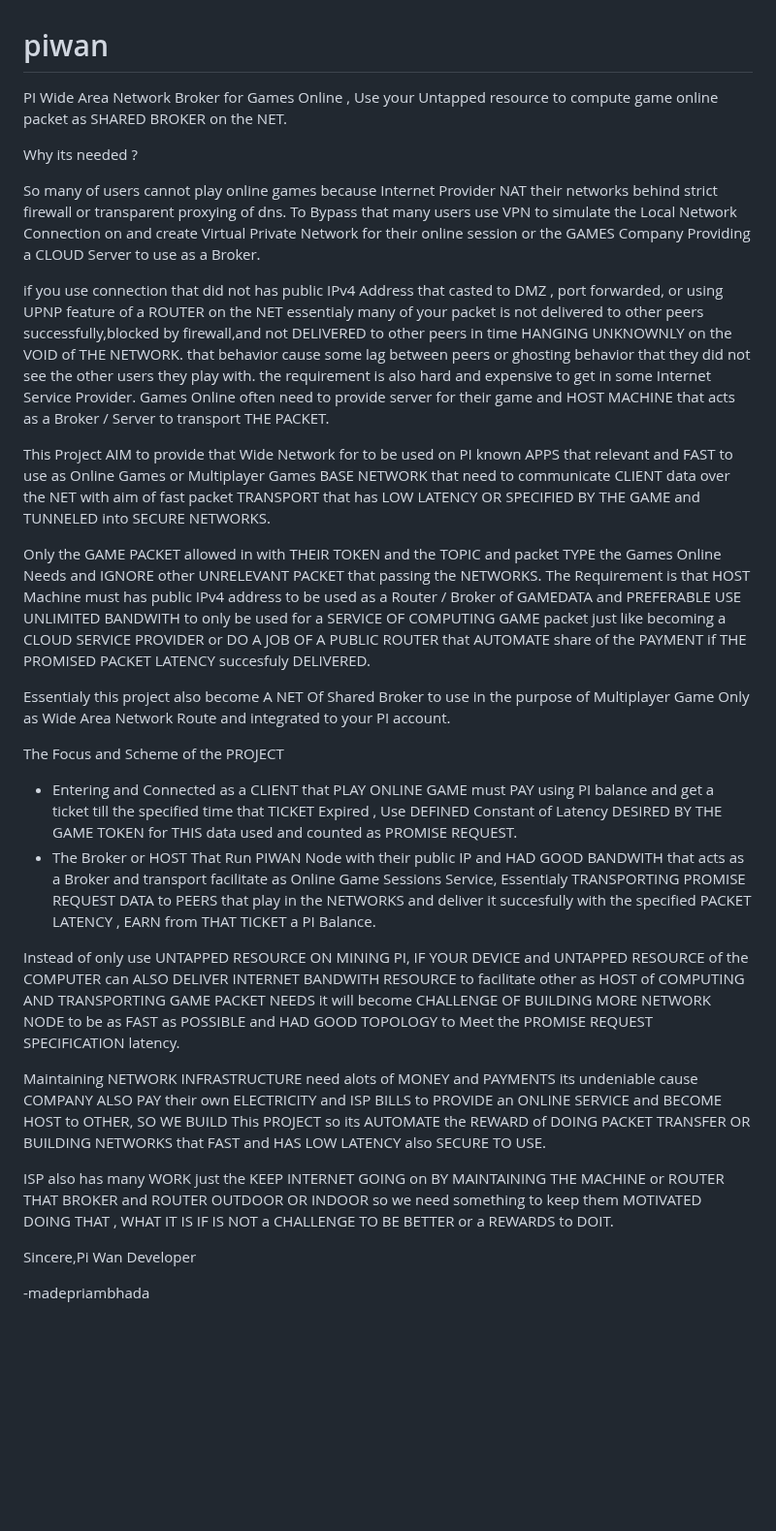
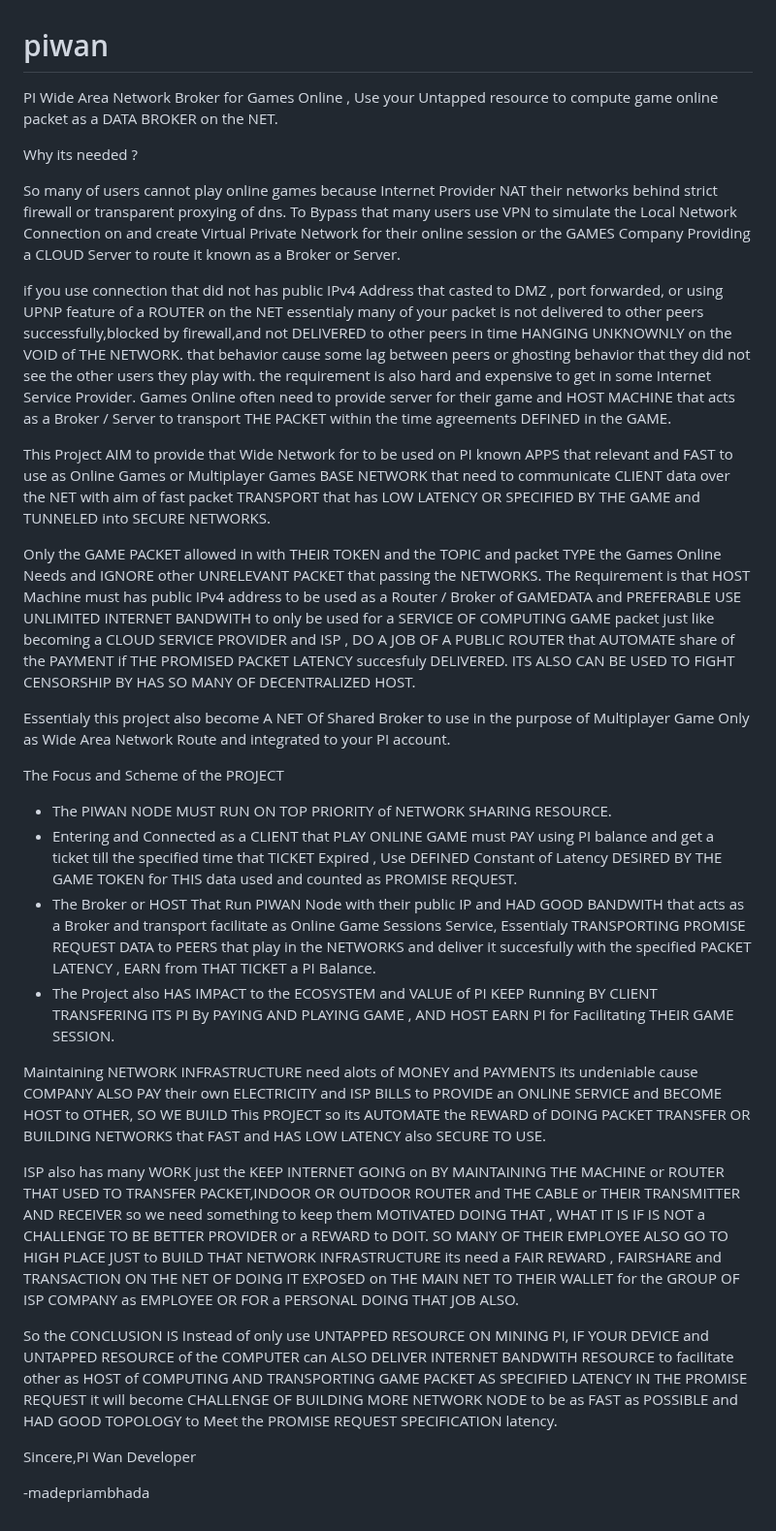
Before and after one commit to gmnprada/wanbioner, a Markdown page: README.md, the part around the change. Shown at 97% size. GitHub-like rendering; blank space fills up the shorter version.

Commit message:
update readme to more into the point again

```diff
--- a/README.md
+++ b/README.md
@@ -1,27 +1,29 @@
 # piwan
-PI Wide Area Network Broker for Games Online , Use your Untapped resource to compute game online packet as SHARED BROKER on the NET.
+PI Wide Area Network Broker for Games Online , Use your Untapped resource to compute game online packet as a  DATA BROKER on the NET.
 
 Why its needed ?
 
-So many of users cannot play online games because Internet Provider NAT their networks behind strict firewall or transparent proxying of dns. To Bypass that many users use VPN to simulate the Local Network Connection on and create Virtual Private Network for their online session or the GAMES Company Providing a CLOUD Server to use as a Broker.
+So many of users cannot play online games because Internet Provider NAT their networks behind strict firewall or transparent proxying of dns. To Bypass that many users use VPN to simulate the Local Network Connection on and create Virtual Private Network for their online session or the GAMES Company Providing a CLOUD Server to route it known as a Broker or Server.
 
-if you use connection that did not has public IPv4 Address that casted to DMZ , port forwarded, or using UPNP feature of a ROUTER on the NET essentialy many of your packet is not delivered to other peers successfully,blocked by firewall,and not DELIVERED to other peers in time HANGING UNKNOWNLY on the VOID of THE NETWORK. that behavior cause some lag between peers or ghosting behavior that they did not see the other users they play with. the requirement is also hard and expensive to get in some Internet Service Provider. Games Online often need to provide server for their game and HOST MACHINE that acts as a Broker / Server to transport THE PACKET.
+if you use connection that did not has public IPv4 Address that casted to DMZ , port forwarded, or using UPNP feature of a ROUTER on the NET essentialy many of your packet is not delivered to other peers successfully,blocked by firewall,and not DELIVERED to other peers in time HANGING UNKNOWNLY on the VOID of THE NETWORK. that behavior cause some lag between peers or ghosting behavior that they did not see the other users they play with. the requirement is also hard and expensive to get in some Internet Service Provider. Games Online often need to provide server for their game and HOST MACHINE that acts as a Broker / Server to transport THE PACKET within the time agreements DEFINED in the GAME.
 
 This Project AIM to provide that Wide Network for to be used on PI known APPS that relevant and FAST to use as Online Games or Multiplayer Games BASE NETWORK that need to communicate CLIENT data over the NET with aim of fast packet TRANSPORT that has LOW LATENCY OR SPECIFIED BY THE GAME and TUNNELED into SECURE NETWORKS.
 
-Only the GAME PACKET allowed in with THEIR TOKEN and the TOPIC and packet TYPE the Games Online Needs and IGNORE other UNRELEVANT PACKET that passing the NETWORKS. The Requirement is that HOST Machine must has public IPv4 address to be used as a Router / Broker of GAMEDATA and PREFERABLE USE UNLIMITED BANDWITH to only be used for a SERVICE OF COMPUTING GAME packet just like becoming a CLOUD SERVICE PROVIDER or DO A JOB OF A PUBLIC ROUTER that AUTOMATE share of the PAYMENT if THE PROMISED PACKET LATENCY succesfuly DELIVERED.
+Only the GAME PACKET allowed in with THEIR TOKEN and the TOPIC and packet TYPE the Games Online Needs and IGNORE other UNRELEVANT PACKET that passing the NETWORKS. The Requirement is that HOST Machine must has public IPv4 address to be used as a Router / Broker of GAMEDATA and PREFERABLE USE UNLIMITED INTERNET BANDWITH to only be used for a SERVICE OF COMPUTING GAME packet just like becoming a CLOUD SERVICE PROVIDER and ISP , DO A JOB OF A PUBLIC ROUTER that AUTOMATE share of the PAYMENT if THE PROMISED PACKET LATENCY succesfuly DELIVERED. ITS ALSO CAN BE USED TO FIGHT CENSORSHIP BY HAS SO MANY OF DECENTRALIZED HOST.
 
 Essentialy this project also become A NET Of Shared Broker to use in the purpose of Multiplayer Game Only as Wide Area Network Route and integrated to your PI account.
 
 The Focus and Scheme of the PROJECT
+- The PIWAN NODE MUST RUN ON TOP PRIORITY of NETWORK SHARING RESOURCE.
 - Entering and Connected as a CLIENT that PLAY ONLINE GAME must PAY using PI balance and get a ticket till the specified time that TICKET Expired , Use DEFINED Constant of Latency DESIRED BY THE GAME TOKEN for THIS data used and counted as PROMISE REQUEST.
 - The Broker or HOST That Run PIWAN Node with their public IP and HAD GOOD BANDWITH that acts as a Broker and transport facilitate as Online Game Sessions Service, Essentialy TRANSPORTING PROMISE REQUEST DATA to PEERS that play in the NETWORKS and deliver it succesfully with the specified PACKET LATENCY , EARN from THAT TICKET a PI Balance.
-
-Instead of only use UNTAPPED RESOURCE ON MINING PI, IF YOUR DEVICE and UNTAPPED RESOURCE of the COMPUTER can ALSO DELIVER INTERNET BANDWITH RESOURCE to facilitate other as HOST of COMPUTING AND TRANSPORTING GAME PACKET NEEDS it will become CHALLENGE OF BUILDING MORE NETWORK NODE to be as FAST as POSSIBLE and HAD GOOD TOPOLOGY to Meet the PROMISE REQUEST SPECIFICATION latency.
+- The Project also HAS IMPACT to the ECOSYSTEM and VALUE of PI KEEP Running BY CLIENT TRANSFERING ITS PI By PAYING AND PLAYING GAME , AND HOST EARN PI for Facilitating THEIR GAME SESSION.
 
 Maintaining NETWORK INFRASTRUCTURE need alots of MONEY and PAYMENTS its undeniable cause COMPANY ALSO PAY their own ELECTRICITY and ISP BILLS to PROVIDE an ONLINE SERVICE and BECOME HOST to OTHER, SO WE BUILD This PROJECT so its AUTOMATE the REWARD of DOING PACKET TRANSFER OR BUILDING NETWORKS that FAST and HAS LOW LATENCY also SECURE TO USE.
 
-ISP also has many WORK just the KEEP INTERNET GOING on BY MAINTAINING THE MACHINE or ROUTER THAT BROKER and ROUTER OUTDOOR OR INDOOR so we need something to keep them MOTIVATED DOING THAT , WHAT IT IS IF IS NOT a CHALLENGE TO BE BETTER or a REWARDS to DOIT.
+ISP also has many WORK just the KEEP INTERNET GOING on BY MAINTAINING THE MACHINE or ROUTER THAT USED TO TRANSFER PACKET,INDOOR OR OUTDOOR ROUTER and THE CABLE or THEIR TRANSMITTER AND RECEIVER so we need something to keep them MOTIVATED DOING THAT , WHAT IT IS IF IS NOT a CHALLENGE TO BE BETTER PROVIDER or a REWARD to DOIT. SO MANY OF THEIR EMPLOYEE ALSO GO TO HIGH PLACE JUST to BUILD THAT NETWORK INFRASTRUCTURE its need a FAIR REWARD , FAIRSHARE and TRANSACTION ON THE NET OF DOING IT EXPOSED on THE MAIN NET TO THEIR WALLET for the GROUP OF ISP COMPANY as EMPLOYEE OR FOR a PERSONAL DOING THAT JOB ALSO.
+
+So the CONCLUSION IS Instead of only use UNTAPPED RESOURCE ON MINING PI, IF YOUR DEVICE and UNTAPPED RESOURCE of the COMPUTER can ALSO DELIVER INTERNET BANDWITH RESOURCE to facilitate other as HOST of COMPUTING AND TRANSPORTING GAME PACKET AS SPECIFIED LATENCY IN THE PROMISE REQUEST it will become CHALLENGE OF BUILDING MORE NETWORK NODE to be as FAST as POSSIBLE and HAD GOOD TOPOLOGY to Meet the PROMISE REQUEST SPECIFICATION latency.
 
 Sincere,Pi Wan Developer
 
```
